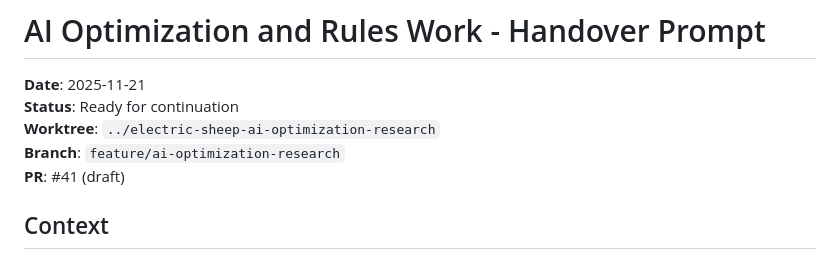
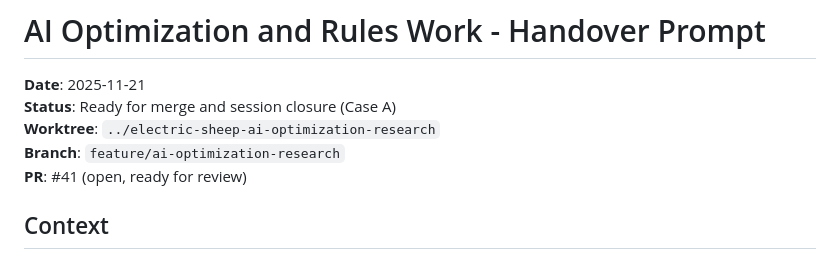
Before and after one commit to charliemic/electric-sheep, a Markdown page: HANDOVER_PROMPT.md, the part around the change. Drawn GitHub-style.

```diff
--- a/HANDOVER_PROMPT.md
+++ b/HANDOVER_PROMPT.md
@@ -1,10 +1,10 @@
 # AI Optimization and Rules Work - Handover Prompt
 
 **Date**: 2025-11-21
-**Status**: Ready for continuation
+**Status**: Ready for merge and session closure (Case A)
 **Worktree**: `../electric-sheep-ai-optimization-research`
 **Branch**: `feature/ai-optimization-research`
-**PR**: #41 (draft)
+**PR**: #41 (open, ready for review)
 
 ## Context
 
```
Also changed, not shown: SESSION_CLOSURE_CHECKLIST.md (added, +88 -0 lines).
